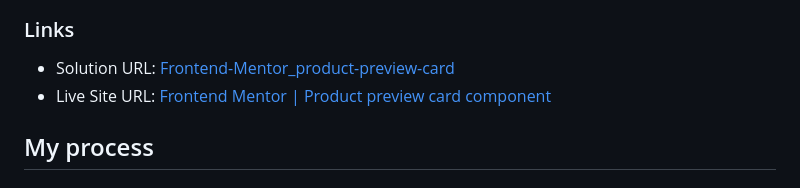
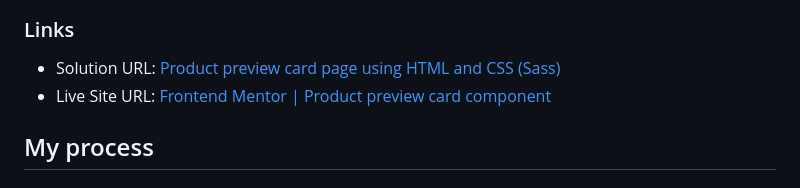
Before and after one commit to VangmanawKairung/Frontend-Mentor_product-preview-card, a Markdown page: README.md, the part around the change. GitHub-like rendering.

Commit message:
Edit solution link

```diff
--- a/README.md
+++ b/README.md
@@ -48,7 +48,7 @@ Users should be able to:
 
 ### Links
 
-- Solution URL: [Frontend-Mentor_product-preview-card](https://github.com/VangmanawKairung/Frontend-Mentor_product-preview-card)
+- Solution URL: [Product preview card page using HTML and CSS (Sass)](https://www.frontendmentor.io/solutions/product-preview-card-page-using-html-and-css-sass-XkoBzKepwG)
 - Live Site URL: [Frontend Mentor | Product preview card component](https://vangmanawkairung.github.io/Frontend-Mentor_product-preview-card/)
 
 ## My process
```
